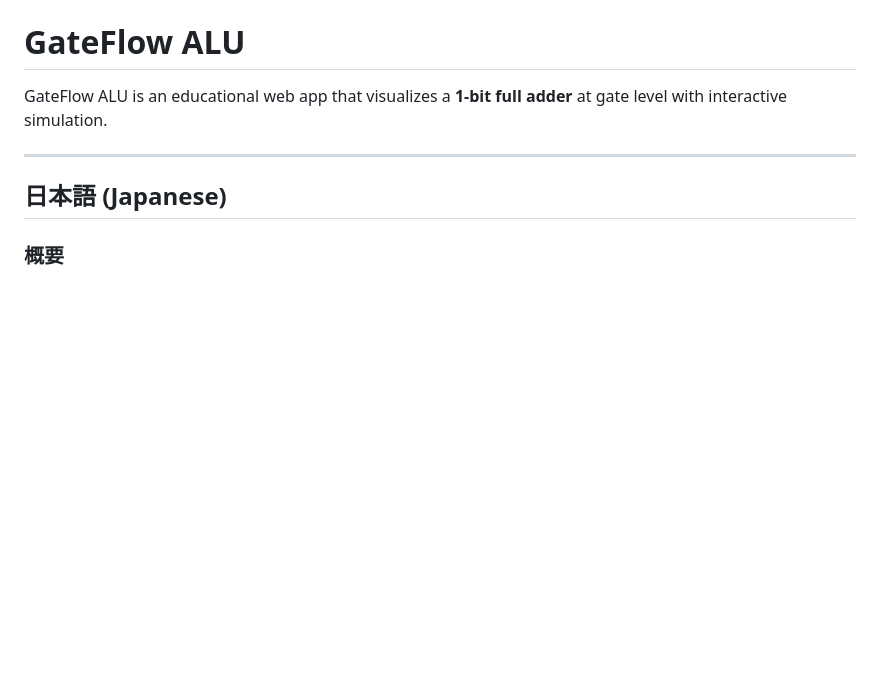
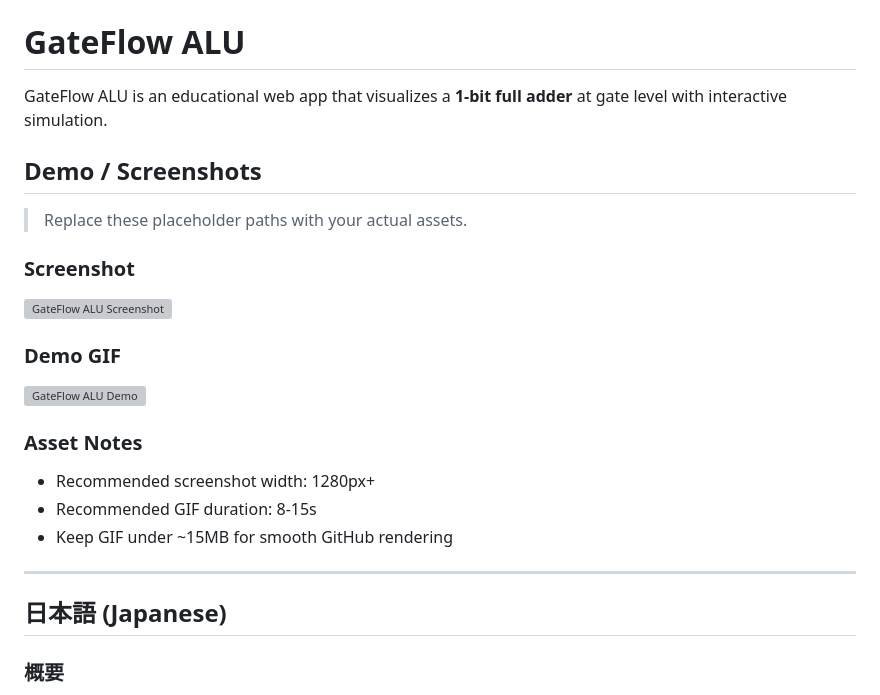
Before and after one commit to Picminmin/GateFlow-ALU, a Markdown page: README.md, the part around the change. Drawn GitHub-style; blank space fills up the shorter version; grey boxes are pictures that could not be loaded.

Commit message:
Add demo screenshot and GIF section to README

```diff
--- a/README.md
+++ b/README.md
@@ -1,6 +1,23 @@
 # GateFlow ALU
 
 GateFlow ALU is an educational web app that visualizes a **1-bit full adder** at gate level with interactive simulation.
+
+## Demo / Screenshots
+
+> Replace these placeholder paths with your actual assets.
+
+### Screenshot
+
+![GateFlow ALU Screenshot](./docs/images/gateflow-screenshot.png)
+
+### Demo GIF
+
+![GateFlow ALU Demo](./docs/images/gateflow-demo.gif)
+
+### Asset Notes
+- Recommended screenshot width: 1280px+
+- Recommended GIF duration: 8-15s
+- Keep GIF under ~15MB for smooth GitHub rendering
 
 ---
 
```
